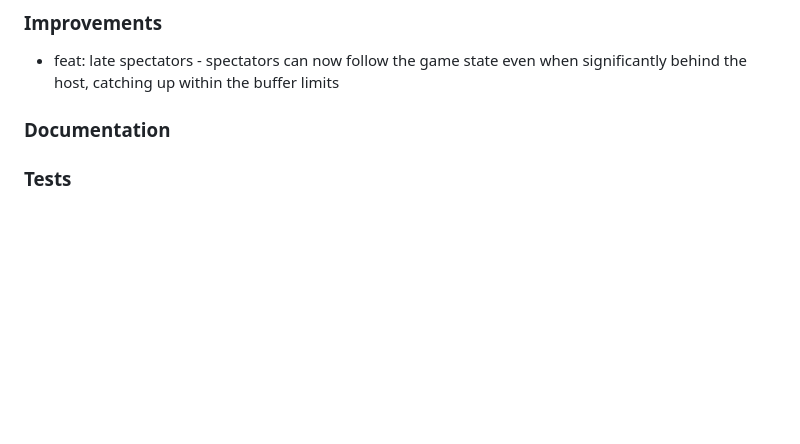
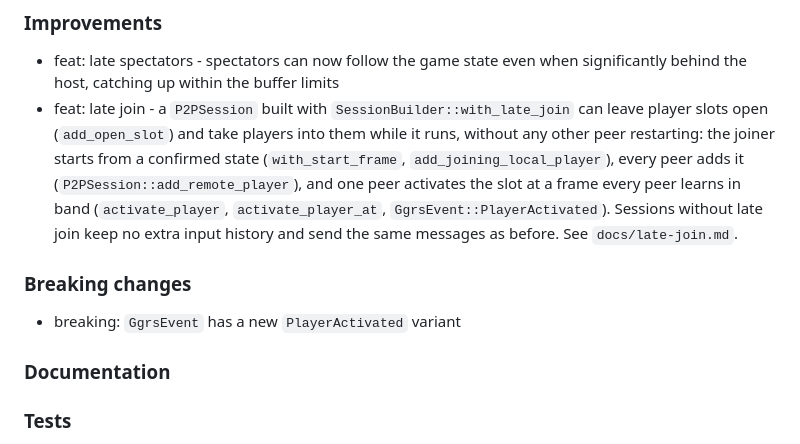
Before and after one commit to gschup/ggrs, a Markdown page: CHANGELOG.md, the part around the change. GitHub-like rendering; blank space fills up the shorter version.

Commit message:
doc: explain late join

```diff
--- a/CHANGELOG.md
+++ b/CHANGELOG.md
@@ -11,6 +11,10 @@ In this document, all notable changes are listed, including bug fixes, breaking
 
 ### Improvements
 - feat: late spectators - spectators can now follow the game state even when significantly behind the host, catching up within the buffer limits
+- feat: late join - a `P2PSession` built with `SessionBuilder::with_late_join` can leave player slots open (`add_open_slot`) and take players into them while it runs, without any other peer restarting: the joiner starts from a confirmed state (`with_start_frame`, `add_joining_local_player`), every peer adds it (`P2PSession::add_remote_player`), and one peer activates the slot at a frame every peer learns in band (`activate_player`, `activate_player_at`, `GgrsEvent::PlayerActivated`). Sessions without late join keep no extra input history and send the same messages as before. See `docs/late-join.md`.
+
+### Breaking changes
+- breaking: `GgrsEvent` has a new `PlayerActivated` variant
 
 ### Documentation
 
```
Also changed, not shown: docs/late-join.md (added, +65 -0 lines), docs/sessions.md (+7 -0 lines).
